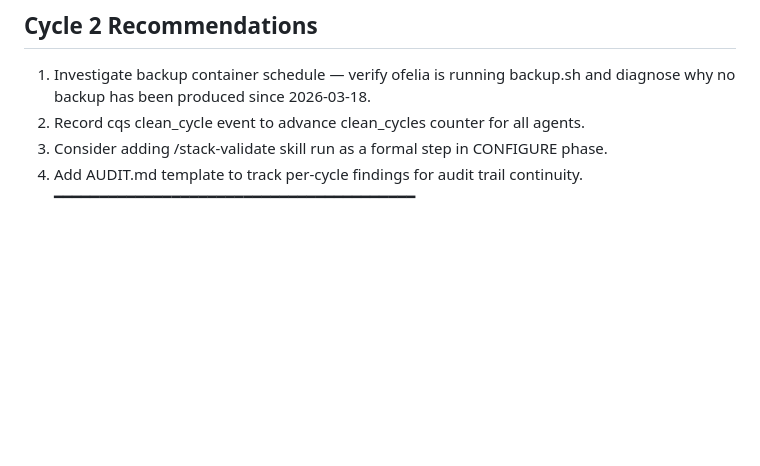
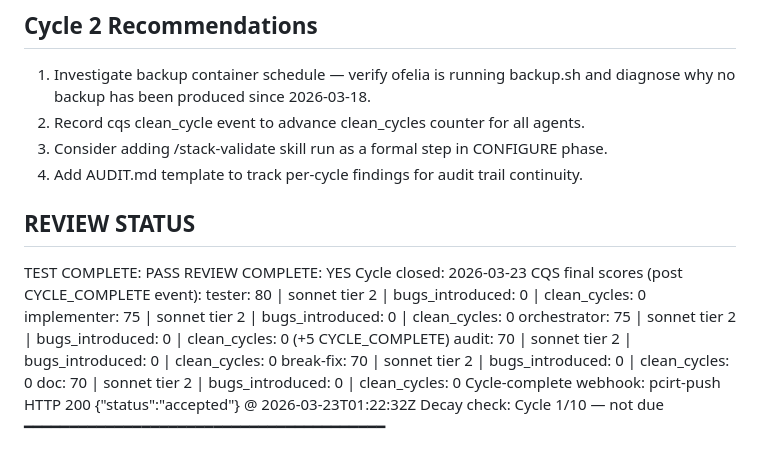
Before and after one commit to relder251/sa, a Markdown page: HANDOFF.md, the part around the change. GitHub-like rendering; blank space fills up the shorter version.

Commit message:
docs: REVIEW complete — Cycle 1 C1-2026-03-23 closed PASS
Co-Authored-By: Claude Sonnet 4.6 <noreply@anthropic.com>

```diff
--- a/HANDOFF.md
+++ b/HANDOFF.md
@@ -74,4 +74,18 @@ Resolved this cycle:
 2. Record cqs clean_cycle event to advance clean_cycles counter for all agents.
 3. Consider adding /stack-validate skill run as a formal step in CONFIGURE phase.
 4. Add AUDIT.md template to track per-cycle findings for audit trail continuity.
+
+## REVIEW STATUS
+TEST COMPLETE: PASS
+REVIEW COMPLETE: YES
+Cycle closed: 2026-03-23
+CQS final scores (post CYCLE_COMPLETE event):
+  tester:       80 | sonnet tier 2 | bugs_introduced: 0 | clean_cycles: 0
+  implementer:  75 | sonnet tier 2 | bugs_introduced: 0 | clean_cycles: 0
+  orchestrator: 75 | sonnet tier 2 | bugs_introduced: 0 | clean_cycles: 0 (+5 CYCLE_COMPLETE)
+  audit:        70 | sonnet tier 2 | bugs_introduced: 0 | clean_cycles: 0
+  break-fix:    70 | sonnet tier 2 | bugs_introduced: 0 | clean_cycles: 0
+  doc:          70 | sonnet tier 2 | bugs_introduced: 0 | clean_cycles: 0
+Cycle-complete webhook: pcirt-push HTTP 200 {"status":"accepted"} @ 2026-03-23T01:22:32Z
+Decay check: Cycle 1/10 — not due
 ━━━━━━━━━━━━━━━━━━━━━━━━━━━━━━━━━━━━━━━━
```
